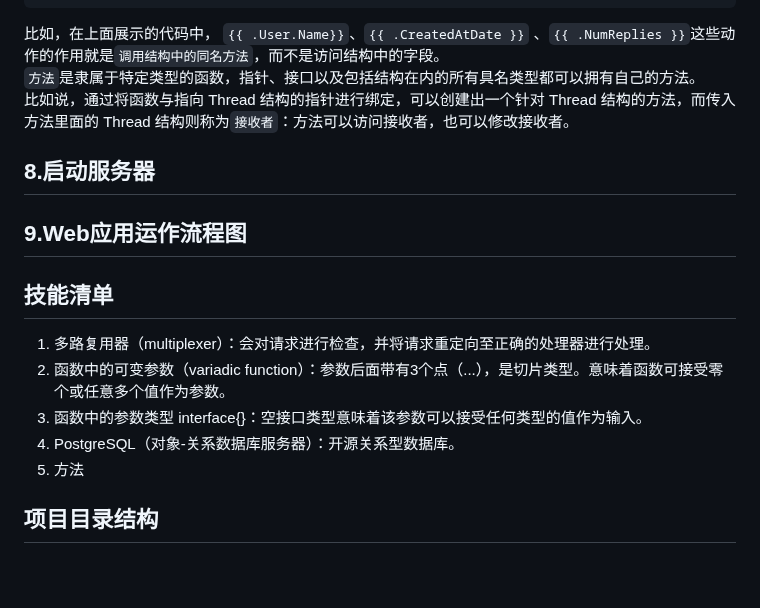
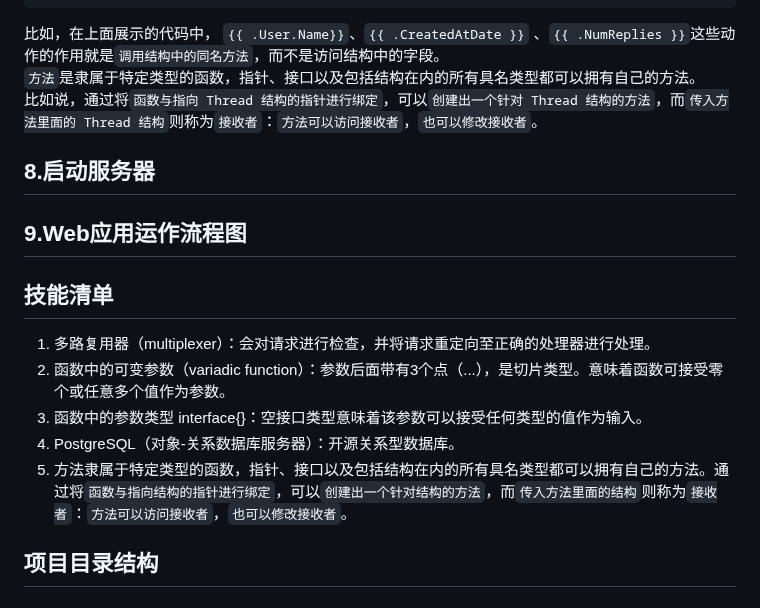
Before and after one commit to huangpengju/chitchat, a Markdown page: README.md, the part around the change. Rendered like a GitHub page; blank space fills up the shorter version.

Commit message:
优化readme

````diff
--- a/README.md
+++ b/README.md
@@ -248,7 +248,7 @@ rows.Close()
 ```
 比如，在上面展示的代码中， `{{ .User.Name}}`、`{{ .CreatedAtDate }}` 、`{{ .NumReplies }}`这些动作的作用就是`调用结构中的同名方法`，而不是访问结构中的字段。
 `方法`是隶属于特定类型的函数，指针、接口以及包括结构在内的所有具名类型都可以拥有自己的方法。
-比如说，通过将函数与指向 Thread 结构的指针进行绑定，可以创建出一个针对 Thread 结构的方法，而传入方法里面的 Thread 结构则称为`接收者`：方法可以访问接收者，也可以修改接收者。
+比如说，通过将`函数与指向 Thread 结构的指针进行绑定`，可以`创建出一个针对 Thread 结构的方法`，而`传入方法里面的 Thread 结构`则称为`接收者`：`方法可以访问接收者`，`也可以修改接收者`。
 
 ## 8.启动服务器
 
@@ -260,7 +260,7 @@ rows.Close()
 2. 函数中的可变参数（variadic function）：参数后面带有3个点（...），是切片类型。意味着函数可接受零个或任意多个值作为参数。
 3. 函数中的参数类型 interface{}：空接口类型意味着该参数可以接受任何类型的值作为输入。
 4. PostgreSQL（对象-关系数据库服务器）：开源关系型数据库。
-5. 方法
+5. 方法隶属于特定类型的函数，指针、接口以及包括结构在内的所有具名类型都可以拥有自己的方法。通过将`函数与指向结构的指针进行绑定`，可以`创建出一个针对结构的方法`，而`传入方法里面的结构`则称为`接收者`：`方法可以访问接收者`，`也可以修改接收者`。
 
 ## 项目目录结构
 ### 后端结构树
````
